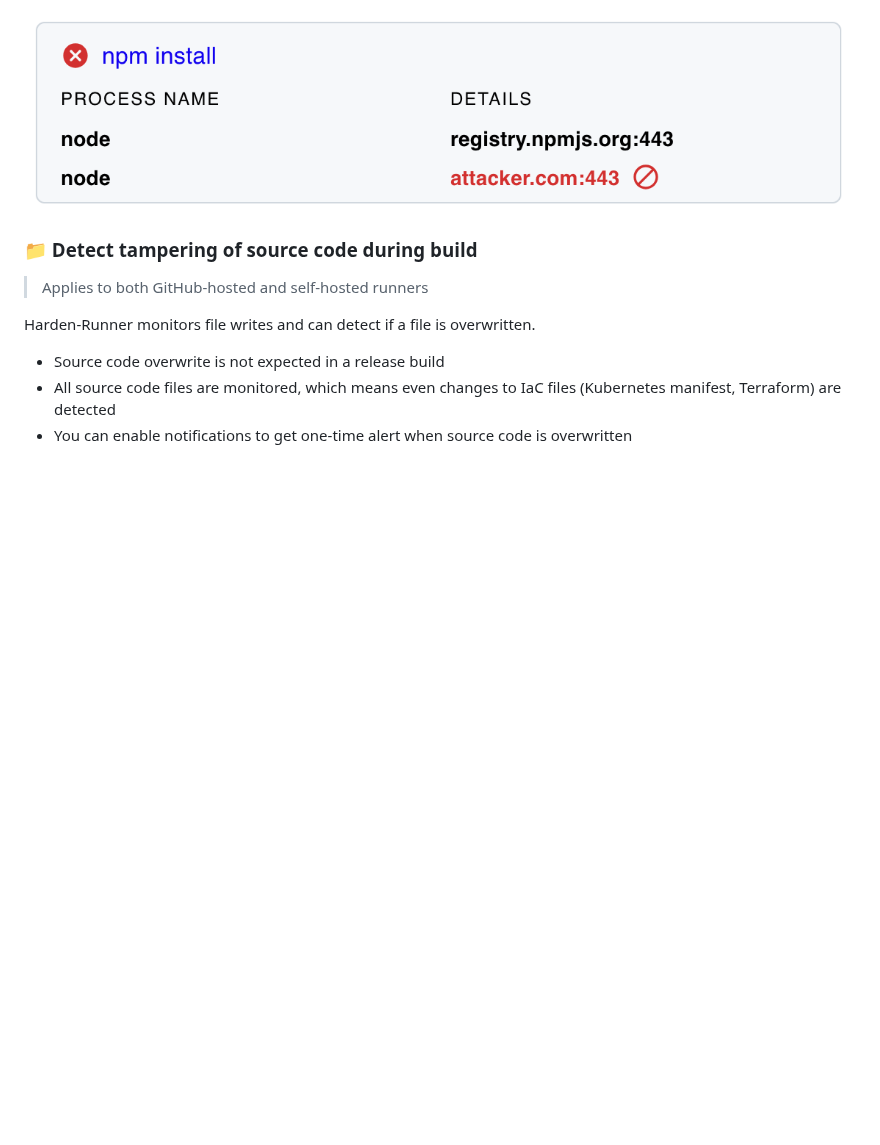
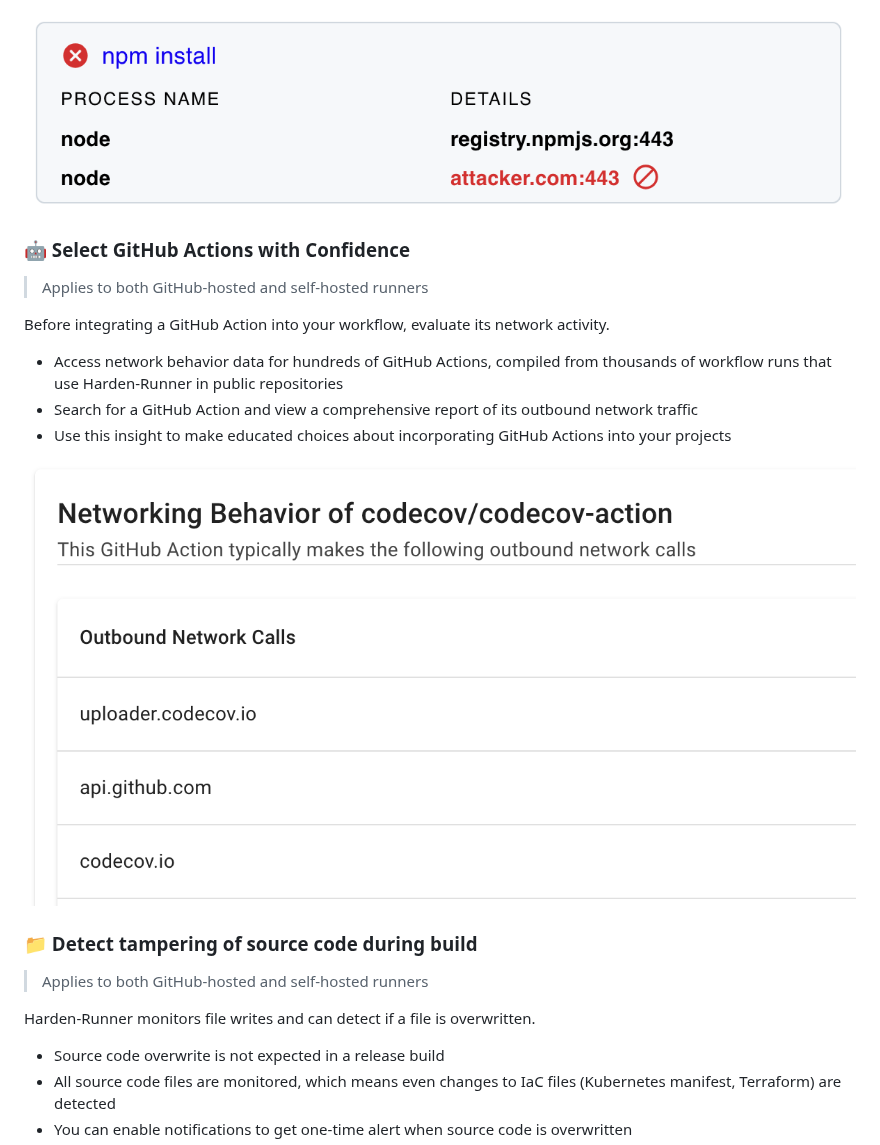
Before and after one commit to step-security/harden-runner, a Markdown page: README.md, the part around the change. Rendered like a GitHub page; pictures changed too: images/network-behavior.png (added); blank space fills up the shorter version.

```diff
--- a/README.md
+++ b/README.md
@@ -140,6 +140,20 @@ Once allowed endpoints are set in the policy in the workflow file, or in the [Po
   <img src="images/blocked-outbound-call-2.png" alt="Policy recommended by harden-runner" >
 </p>
 
+### 🤖 Select GitHub Actions with Confidence
+
+> Applies to both GitHub-hosted and self-hosted runners
+
+Before integrating a GitHub Action into your workflow, evaluate its network activity.
+
+- Access network behavior data for hundreds of GitHub Actions, compiled from thousands of workflow runs that use Harden-Runner in public repositories
+- Search for a GitHub Action and view a comprehensive report of its outbound network traffic
+- Use this insight to make educated choices about incorporating GitHub Actions into your projects
+
+<p align="left">
+  <img src="images/network-behavior.png" alt="Networking behavior of an Action" >
+</p>
+
 ### 📁 Detect tampering of source code during build
 
 > Applies to both GitHub-hosted and self-hosted runners
```
